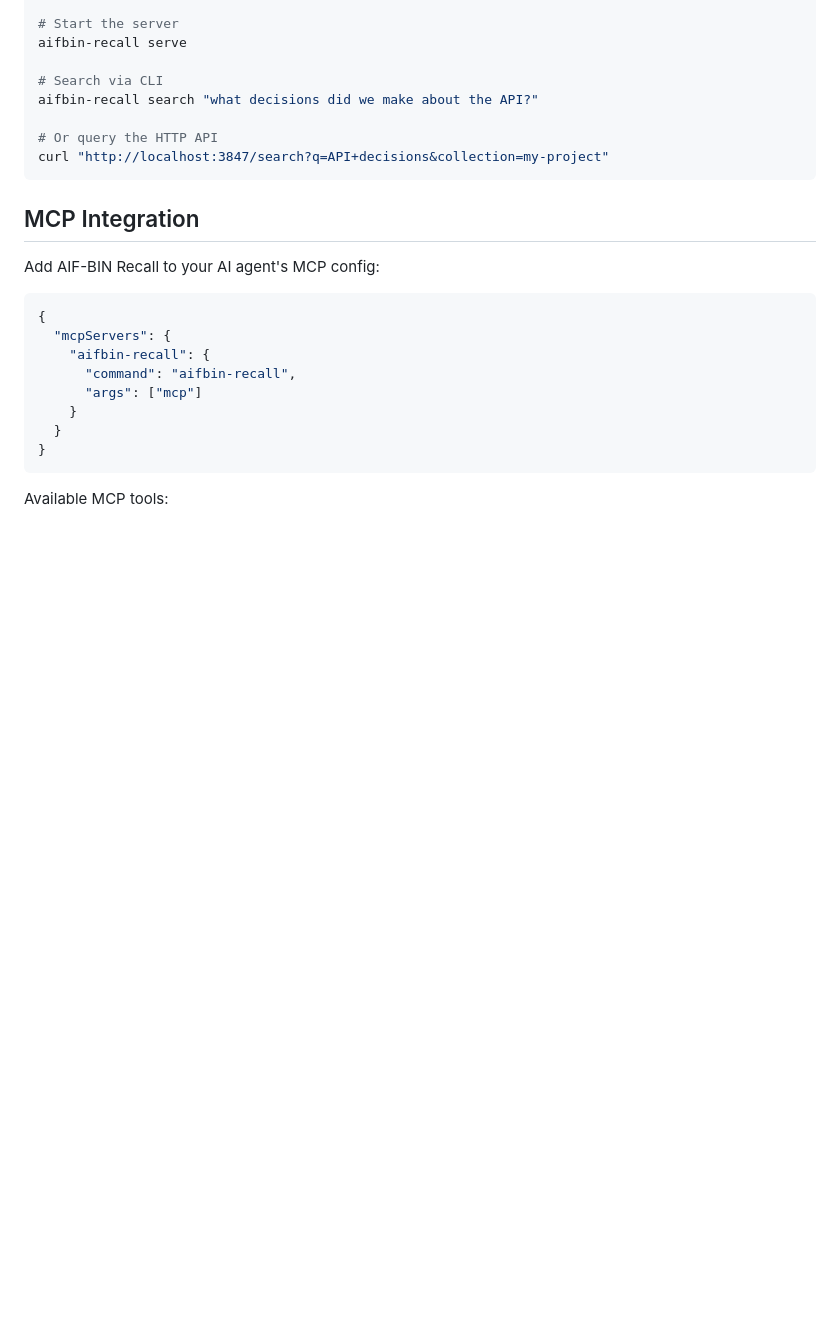
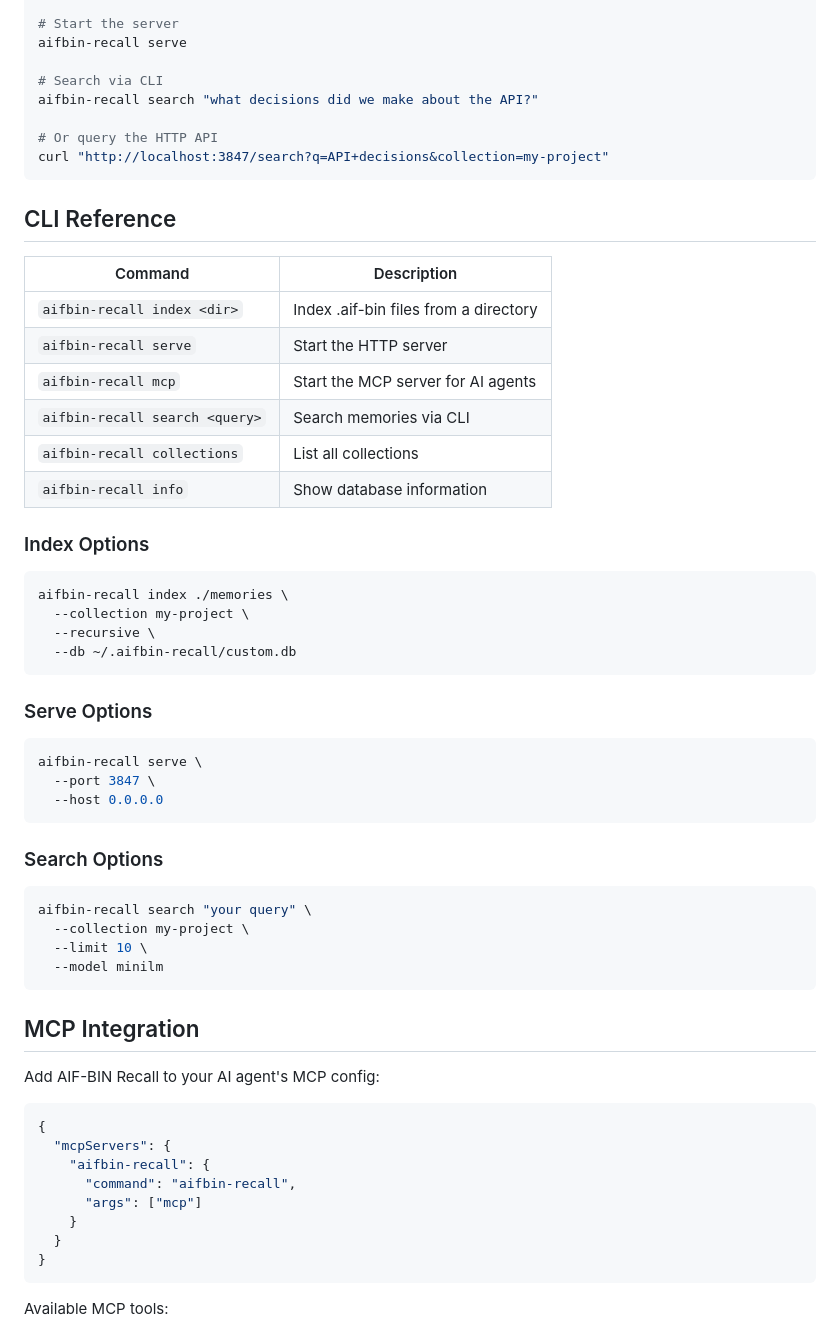
Before and after one commit to Terronex-dev/aifbin-recall, a Markdown page: README.md, the part around one of its changes. Drawn GitHub-style; blank space fills up the shorter version.

````diff
--- a/README.md
+++ b/README.md
@@ -39,6 +82,43 @@ aifbin-recall search "what decisions did we make about the API?"
 curl "http://localhost:3847/search?q=API+decisions&collection=my-project"
 ```
 
+## CLI Reference
+
+| Command | Description |
+|---------|-------------|
+| `aifbin-recall index <dir>` | Index .aif-bin files from a directory |
+| `aifbin-recall serve` | Start the HTTP server |
+| `aifbin-recall mcp` | Start the MCP server for AI agents |
+| `aifbin-recall search <query>` | Search memories via CLI |
+| `aifbin-recall collections` | List all collections |
+| `aifbin-recall info` | Show database information |
+
+### Index Options
+
+```bash
+aifbin-recall index ./memories \
+  --collection my-project \
+  --recursive \
+  --db ~/.aifbin-recall/custom.db
+```
+
+### Serve Options
+
+```bash
+aifbin-recall serve \
+  --port 3847 \
+  --host 0.0.0.0
+```
+
+### Search Options
+
+```bash
+aifbin-recall search "your query" \
+  --collection my-project \
+  --limit 10 \
+  --model minilm
+```
+
 ## MCP Integration
 
 Add AIF-BIN Recall to your AI agent's MCP config:
````
Also changed, not shown: other parts of README.md (+113 -10 lines), CONTRIBUTING.md (added, +65 -0 lines).
